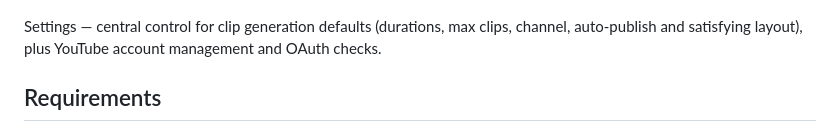
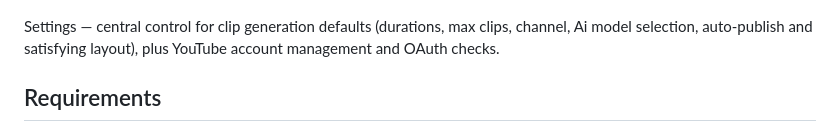
Before and after one commit to 2mas-magalhaes/ClipperAI, a Markdown page: README.md, the part around the change. GitHub-like rendering.

Commit message:
Update README to include Ai model selection in settings

```diff
--- a/README.md
+++ b/README.md
@@ -67,7 +67,7 @@ Scheduling — configure posting frequency, day window, and bulk rescheduling. C
 
 ![settings](docs/assets/screenshots/settings-v3.png)
 
-Settings — central control for clip generation defaults (durations, max clips, channel, auto-publish and satisfying layout), plus YouTube account management and OAuth checks.
+Settings — central control for clip generation defaults (durations, max clips, channel, Ai model selection, auto-publish and satisfying layout), plus YouTube account management and OAuth checks.
 
 ## Requirements
 
```
